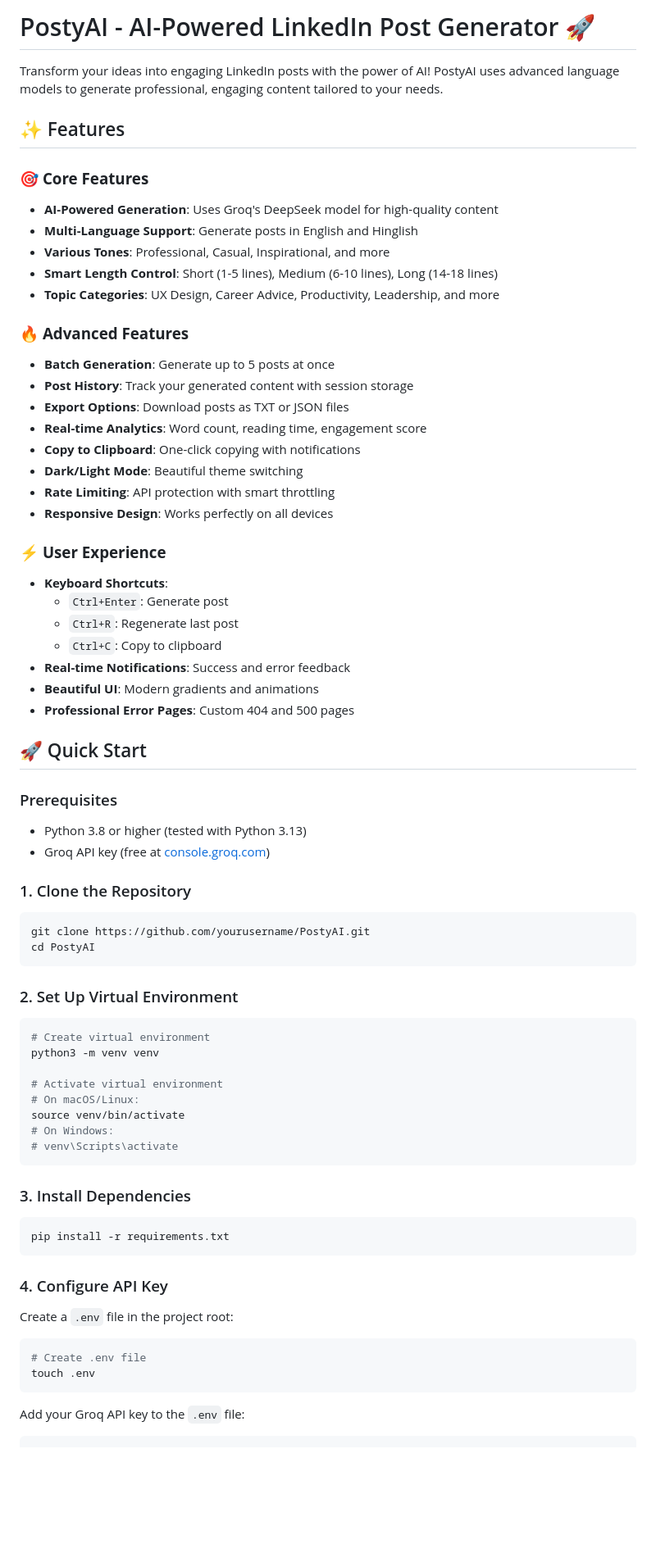
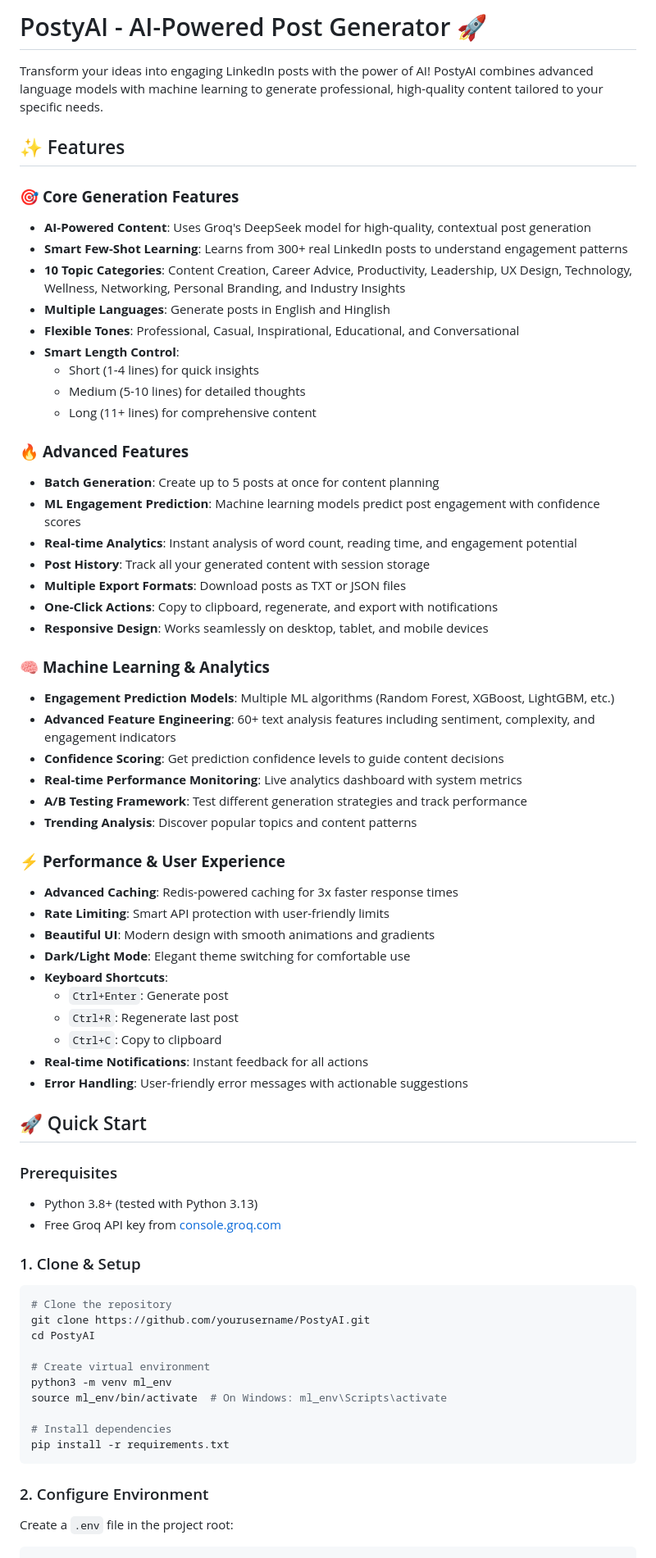
Before and after one commit to RexO77/PostyAI, a Markdown page: README.md, the part around one of its changes. Shown at 82% size. Drawn GitHub-style; blank space fills up the shorter version.

````diff
--- a/README.md
+++ b/README.md
@@ -1,71 +1,70 @@
-# PostyAI - AI-Powered LinkedIn Post Generator 🚀
+# PostyAI - AI-Powered Post Generator 🚀
 
-Transform your ideas into engaging LinkedIn posts with the power of AI! PostyAI uses advanced language models to generate professional, engaging content tailored to your needs.
+Transform your ideas into engaging LinkedIn posts with the power of AI! PostyAI combines advanced language models with machine learning to generate professional, high-quality content tailored to your specific needs.
 
 ## ✨ Features
 
-### 🎯 **Core Features**
-- **AI-Powered Generation**: Uses Groq's DeepSeek model for high-quality content
-- **Multi-Language Support**: Generate posts in English and Hinglish
-- **Various Tones**: Professional, Casual, Inspirational, and more
-- **Smart Length Control**: Short (1-5 lines), Medium (6-10 lines), Long (14-18 lines)
-- **Topic Categories**: UX Design, Career Advice, Productivity, Leadership, and more
+### 🎯 **Core Generation Features**
+- **AI-Powered Content**: Uses Groq's DeepSeek model for high-quality, contextual post generation
+- **Smart Few-Shot Learning**: Learns from 300+ real LinkedIn posts to understand engagement patterns
+- **10 Topic Categories**: Content Creation, Career Advice, Productivity, Leadership, UX Design, Technology, Wellness, Networking, Personal Branding, and Industry Insights
+- **Multiple Languages**: Generate posts in English and Hinglish
+- **Flexible Tones**: Professional, Casual, Inspirational, Educational, and Conversational
+- **Smart Length Control**:
+  - Short (1-4 lines) for quick insights
+  - Medium (5-10 lines) for detailed thoughts
+  - Long (11+ lines) for comprehensive content
 
 ### 🔥 **Advanced Features**
-- **Batch Generation**: Generate up to 5 posts at once
-- **Post History**: Track your generated content with session storage
-- **Export Options**: Download posts as TXT or JSON files
-- **Real-time Analytics**: Word count, reading time, engagement score
-- **Copy to Clipboard**: One-click copying with notifications
-- **Dark/Light Mode**: Beautiful theme switching
-- **Rate Limiting**: API protection with smart throttling
-- **Responsive Design**: Works perfectly on all devices
+- **Batch Generation**: Create up to 5 posts at once for content planning
+- **ML Engagement Prediction**: Machine learning models predict post engagement with confidence scores
+- **Real-time Analytics**: Instant analysis of word count, reading time, and engagement potential
+- **Post History**: Track all your generated content with session storage
+- **Multiple Export Formats**: Download posts as TXT or JSON files
+- **One-Click Actions**: Copy to clipboard, regenerate, and export with notifications
+- **Responsive Design**: Works seamlessly on desktop, tablet, and mobile devices
 
-### ⚡ **User Experience**
+### 🧠 **Machine Learning & Analytics**
+- **Engagement Prediction Models**: Multiple ML algorithms (Random Forest, XGBoost, LightGBM, etc.)
+- **Advanced Feature Engineering**: 60+ text analysis features including sentiment, complexity, and engagement indicators
+- **Confidence Scoring**: Get prediction confidence levels to guide content decisions
+- **Real-time Performance Monitoring**: Live analytics dashboard with system metrics
+- **A/B Testing Framework**: Test different generation strategies and track performance
+- **Trending Analysis**: Discover popular topics and content patterns
+
+### ⚡ **Performance & User Experience**
+- **Advanced Caching**: Redis-powered caching for 3x faster response times
+- **Rate Limiting**: Smart API protection with user-friendly limits
+- **Beautiful UI**: Modern design with smooth animations and gradients
+- **Dark/Light Mode**: Elegant theme switching for comfortable use
 - **Keyboard Shortcuts**:
   - `Ctrl+Enter`: Generate post
   - `Ctrl+R`: Regenerate last post
   - `Ctrl+C`: Copy to clipboard
-- **Real-time Notifications**: Success and error feedback
-- **Beautiful UI**: Modern gradients and animations
-- **Professional Error Pages**: Custom 404 and 500 pages
+- **Real-time Notifications**: Instant feedback for all actions
+- **Error Handling**: User-friendly error messages with actionable suggestions
 
 ## 🚀 Quick Start
 
 ### Prerequisites
-- Python 3.8 or higher (tested with Python 3.13)
-- Groq API key (free at [console.groq.com](https://console.groq.com))
+- Python 3.8+ (tested with Python 3.13)
+- Free Groq API key from [console.groq.com](https://console.groq.com)
 
-### 1. Clone the Repository
+### 1. Clone & Setup
 ```bash
+# Clone the repository
 git clone https://github.com/yourusername/PostyAI.git
 cd PostyAI
-```
 
-### 2. Set Up Virtual Environment
-```bash
 # Create virtual environment
-python3 -m venv venv
+python3 -m venv ml_env
+source ml_env/bin/activate  # On Windows: ml_env\Scripts\activate
 
-# Activate virtual environment
-# On macOS/Linux:
-source venv/bin/activate
-# On Windows:
-# venv\Scripts\activate
-```
-
-### 3. Install Dependencies
-```bash
+# Install dependencies
 pip install -r requirements.txt
 ```
 
-### 4. Configure API Key
+### 2. Configure Environment
 Create a `.env` file in the project root:
-```bash
-# Create .env file
-touch .env
-```
-
-Add your Groq API key to the `.env` file:
 ```env
 # Get your free API key from https://console.groq.com
````
Also changed, not shown: other parts of README.md (+163 -111 lines).
